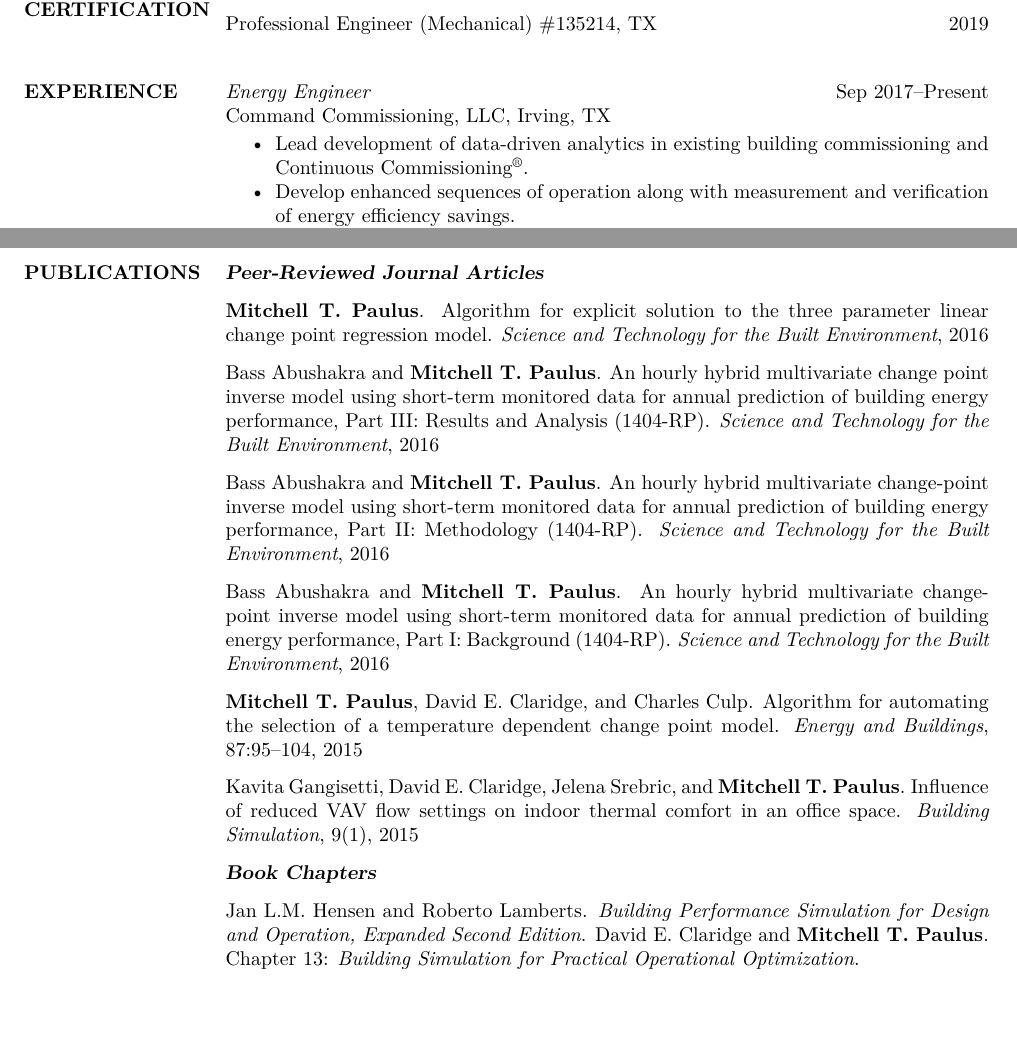
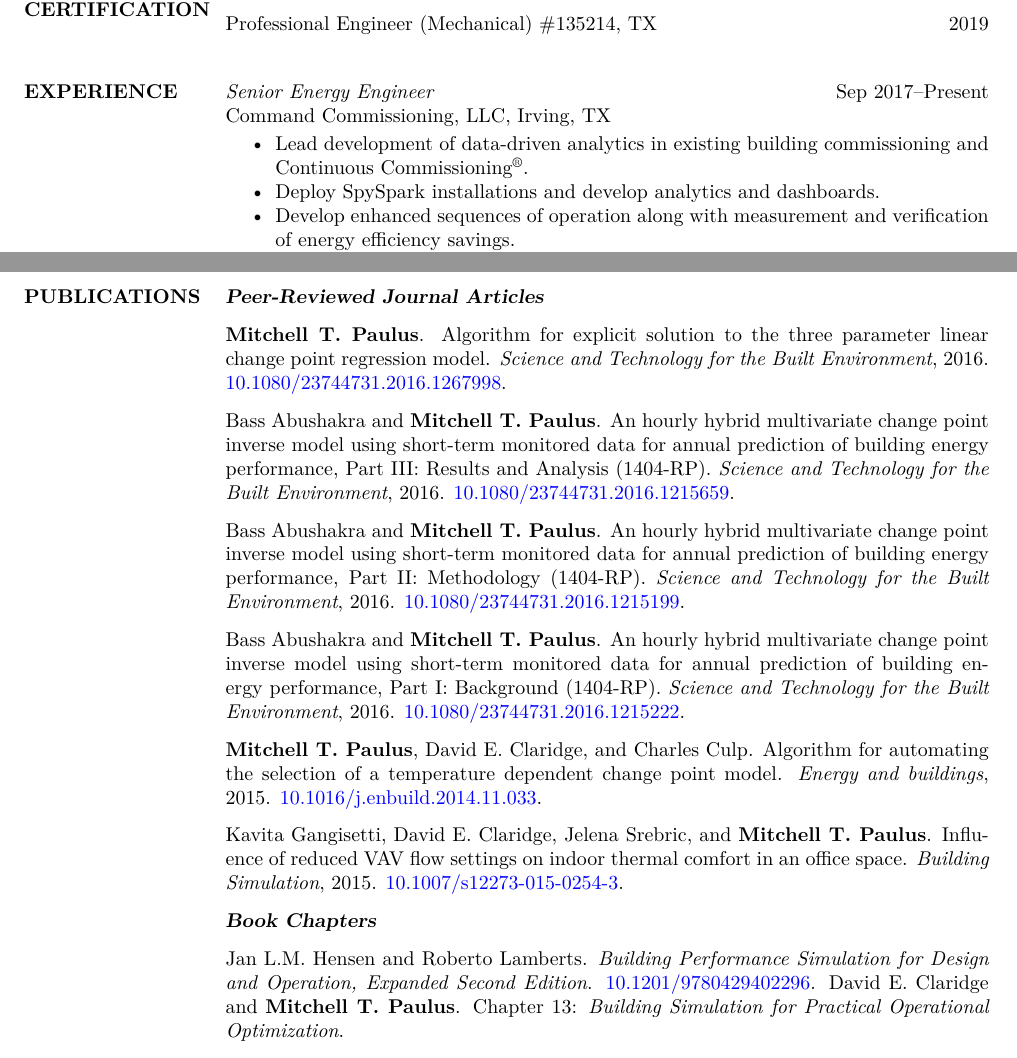
Before and after one commit to mitchpaulus/cv-resume, a LaTeX CV (cv/mitchell-paulus-cv.tex): two parts of pages 1 and 2 of 4, joined at a grey line, cut so that both start at the same text, the shorter picture padded with empty space. Compiled offline with XeLaTeX.

Commit message:
Hardcode bibliography items, update with links

```diff
--- a/cv/mitchell-paulus-cv.tex
+++ b/cv/mitchell-paulus-cv.tex
@@ -89,11 +96,12 @@ Professional Engineer (Mechanical) \#135214, TX \hfill 2019
 
 \section{EXPERIENCE}
 
-{\textit{Energy Engineer} \hfill Sep 2017--Present} \\
+{\textit{Senior Energy Engineer} \hfill Sep 2017--Present} \\
 Command Commissioning, LLC, Irving, TX
 
 \begin{itemize}\itemsep -2pt % Reduce space between items
 \item Lead development of data-driven analytics in existing building commissioning and Continuous Commissioning\textsuperscript{\textregistered{}}.
+\item Deploy SpySpark installations and develop analytics and dashboards.
 \item Develop enhanced sequences of operation along with measurement and verification of energy efficiency savings.
 \item Develop whole building energy models for savings estimation and monitoring and verification of savings.
 \item Conduct remote assessments and develop energy efficiency measures for Continuous Commissioning\textsuperscript{\copyright{}}.
@@ -120,31 +127,38 @@ Milwaukee School of Engineering, Milwaukee, WI
 \item Completed model development and presented findings at semi-annual ASHRAE conferences.
 \end{itemize}
 
+\newcommand{\doi}[1]{\href{https://doi.org/#1}{#1}}
 
 \section{PUBLICATIONS}
 {\sl \textbf{Peer-Reviewed Journal Articles}}
 
-\bibentry{Paulus2017}
+\textbf{Mitchell T. Paulus}. Algorithm for explicit solution to the three parameter linear change point regression model.
+\textit{Science and Technology for the Built Environment}, 2016. \href{https://doi.org/10.1080/23744731.2016.1267998}{10.1080/23744731.2016.1267998}.
 
-\bibentry{Paulus2016c}
+Bass Abushakra and \textbf{Mitchell T. Paulus}.
+An hourly hybrid multivariate change point inverse model using short-term monitored data for annual prediction of building energy performance, {Part III: Results and Analysis (1404-RP)}.
+\textit{Science and Technology for the Built Environment}, 2016. \doi{10.1080/23744731.2016.1215659}.
 
-\bibentry{Paulus2016b}
+Bass Abushakra and \textbf{Mitchell T. Paulus}.
+An hourly hybrid multivariate change point inverse model using short-term monitored data for annual prediction of building energy performance, {Part II: Methodology (1404-RP)}.
+\textit{Science and Technology for the Built Environment}, 2016. \doi{10.1080/23744731.2016.1215199}.
 
-\bibentry{Paulus2016a}
+Bass Abushakra and \textbf{Mitchell T. Paulus}.
+An hourly hybrid multivariate change point inverse model using short-term monitored data for annual prediction of building energy performance, {Part I: Background (1404-RP)}.
+\textit{Science and Technology for the Built Environment}, 2016. \doi{10.1080/23744731.2016.1215222}.
 
-\bibentry{Paulus2015AlgorithmModel}
+\textbf{Mitchell T. Paulus}, David E. Claridge, and Charles Culp. Algorithm for automating the selection of a temperature dependent change point model.
+\textit{Energy and buildings}, 2015. \href{https://doi.org/10.1016/j.enbuild.2014.11.033}{10.1016/j.enbuild.2014.11.033}.
 
-\bibentry{Gangisetti2015}
-
-%\bibentry{Paulus2012}
-
+Kavita Gangisetti, David E. Claridge, Jelena Srebric, and \textbf{Mitchell T. Paulus}. Influence of reduced {VAV} flow settings on indoor thermal comfort in an office space.
+\textit{Building Simulation}, 2015. \href{https://doi.org/10.1007/s12273-015-0254-3}{10.1007/s12273-015-0254-3}.
 
 {\sl \textbf{Book Chapters}}
 
-Jan L.M. Hensen and Roberto Lamberts. \textit{Building Performance Simulation
-for Design and Operation, Expanded Second Edition}. David E. Claridge
-and \textbf{Mitchell T. Paulus}. Chapter 13: \textit{Building Simulation
-for Practical Operational Optimization}.
+Jan L.M. Hensen and Roberto Lamberts. \textit{Building Performance Simulation for Design and Operation, Expanded Second Edition}.
+\href{https://doi.org/10.1201/9780429402296}{10.1201/9780429402296}.
+David E. Claridge and \textbf{Mitchell T. Paulus}. Chapter 13: \textit{Building Simulation for Practical Operational Optimization}.
+
 
 % David Strong and Victoria Burrows. \textit{A Whole-System Approach to High-Performance Green Buildings}. David E. Claridge, \textbf{Mitchell T. Paulus}, Charles Culp, and Kevin Christman, Chapter: \textit{Continuous Commissioning\textsuperscript{\textregistered{}}}, 2016
 
```
Also changed, not shown: cv/Thesis.bib (+1 -0 lines), cv/Makefile, resume/Makefile, cv/mitchell-paulus-cv.tex (46 more changed lines), 1 other file.
